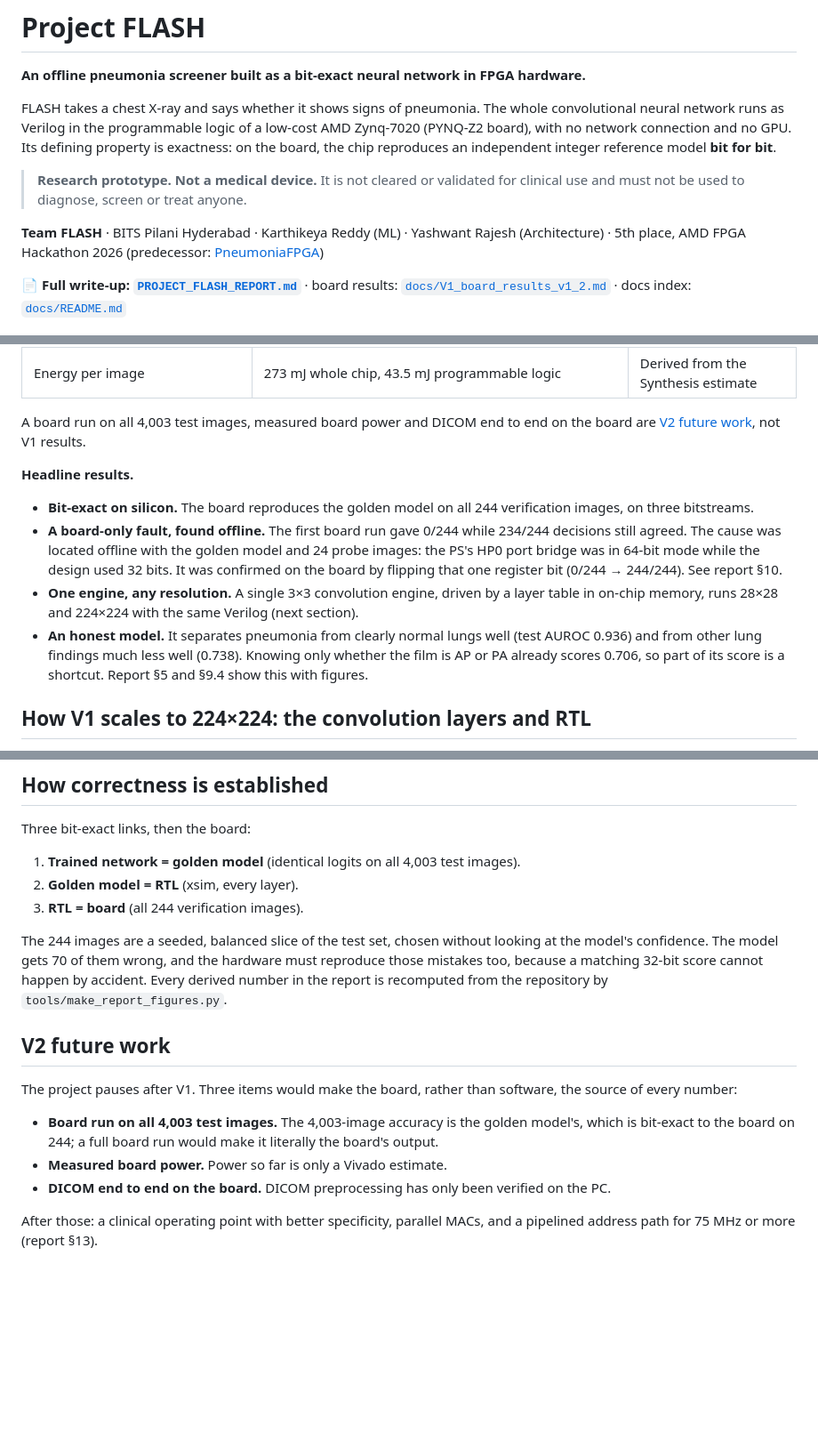
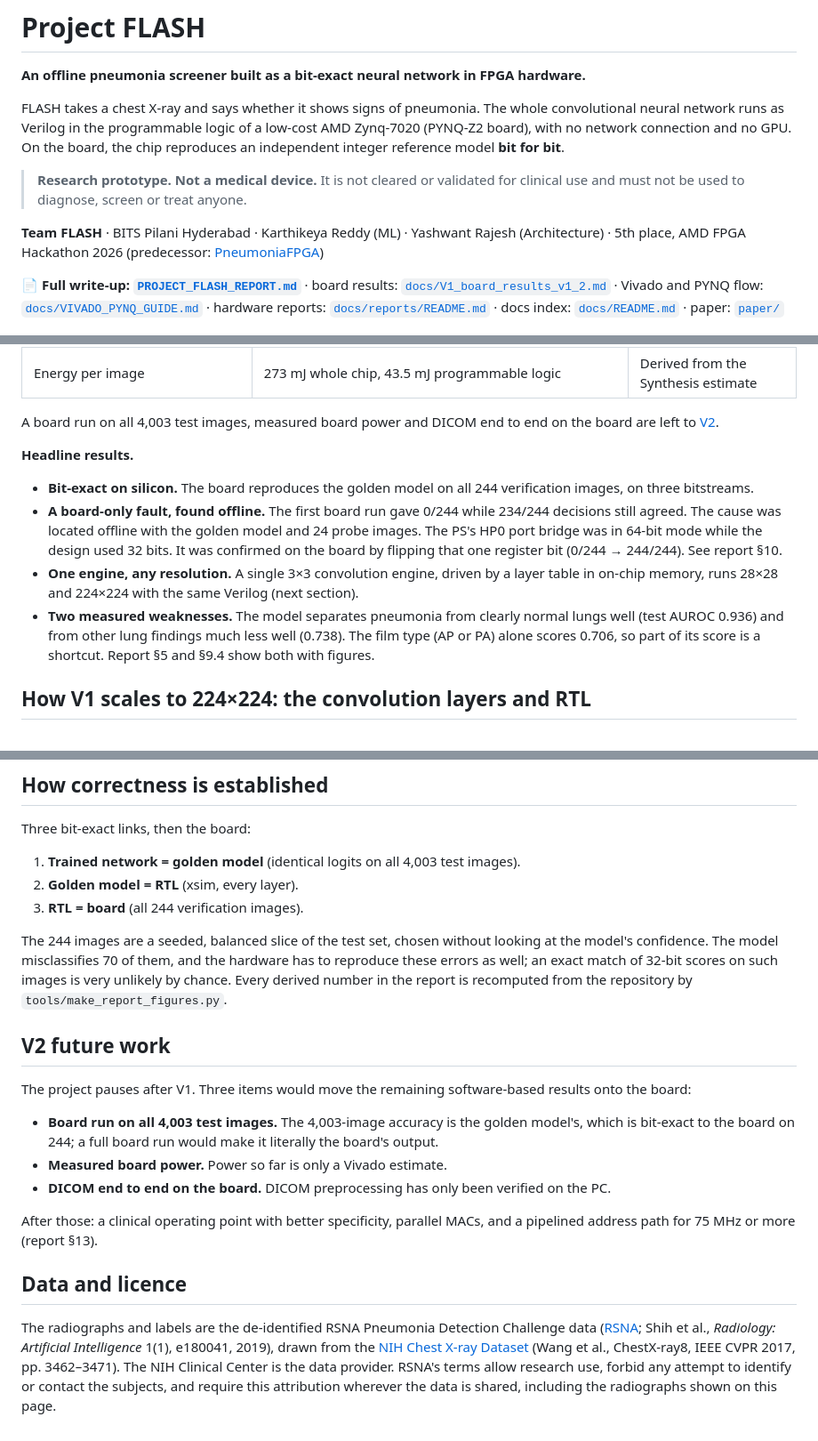
Before and after one commit to Karthik-Flash/ProjectFlash, a Markdown page: README.md, 3 parts joined by grey strips. Shown at 89% size. Drawn GitHub-style; blank space fills up the shorter version.

```diff
--- a/README.md
+++ b/README.md
@@ -5,8 +5,8 @@
 FLASH takes a chest X-ray and says whether it shows signs of pneumonia. The
 whole convolutional neural network runs as Verilog in the programmable logic
 of a low-cost AMD Zynq-7020 (PYNQ-Z2 board), with no network connection and no
-GPU. Its defining property is exactness: on the board, the chip reproduces an
-independent integer reference model **bit for bit**.
+GPU. On the board, the chip reproduces an independent integer reference
+model **bit for bit**.
 
 > **Research prototype. Not a medical device.** It is not cleared or validated
 > for clinical use and must not be used to diagnose, screen or treat anyone.
@@ -16,7 +16,10 @@ independent integer reference model **bit for bit**.
 
 📄 **Full write-up: [`PROJECT_FLASH_REPORT.md`](PROJECT_FLASH_REPORT.md)** ·
 board results: [`docs/V1_board_results_v1_2.md`](docs/V1_board_results_v1_2.md) ·
-docs index: [`docs/README.md`](docs/README.md)
+Vivado and PYNQ flow: [`docs/VIVADO_PYNQ_GUIDE.md`](docs/VIVADO_PYNQ_GUIDE.md) ·
+hardware reports: [`docs/reports/README.md`](docs/reports/README.md) ·
+docs index: [`docs/README.md`](docs/README.md) ·
+paper: [`paper/`](paper/README.md)
 
 ![Board output from the live demo](docs/figures/fig_demo_gallery_board.png)
 
@@ -46,7 +49,7 @@ measured values; **Not yet done** means no number exists.
 | Energy per image | 273 mJ whole chip, 43.5 mJ programmable logic | Derived from the Synthesis estimate |
 
 A board run on all 4,003 test images, measured board power and DICOM end to
-end on the board are [V2 future work](#v2-future-work), not V1 results.
+end on the board are left to [V2](#v2-future-work).
 
 **Headline results.**
 
@@ -54,16 +57,16 @@ end on the board are [V2 future work](#v2-future-work), not V1 results.
   verification images, on three bitstreams.
 - **A board-only fault, found offline.** The first board run gave 0/244 while
   234/244 decisions still agreed. The cause was located offline with the
-  golden model and 24 probe images: the PS's HP0 port bridge was in 64-bit
+  golden model and 24 probe images. The PS's HP0 port bridge was in 64-bit
   mode while the design used 32 bits. It was confirmed on the board by
   flipping that one register bit (0/244 → 244/244). See report §10.
 - **One engine, any resolution.** A single 3×3 convolution engine, driven by
   a layer table in on-chip memory, runs 28×28 and 224×224 with the same
   Verilog (next section).
-- **An honest model.** It separates pneumonia from clearly normal lungs well
-  (test AUROC 0.936) and from other lung findings much less well (0.738).
-  Knowing only whether the film is AP or PA already scores 0.706, so part of
-  its score is a shortcut. Report §5 and §9.4 show this with figures.
+- **Two measured weaknesses.** The model separates pneumonia from clearly
+  normal lungs well (test AUROC 0.936) and from other lung findings much less
+  well (0.738). The film type (AP or PA) alone scores 0.706, so part of its
+  score is a shortcut. Report §5 and §9.4 show both with figures.
 
 ## How V1 scales to 224×224: the convolution layers and RTL
 
@@ -155,15 +158,15 @@ Three bit-exact links, then the board:
 3. **RTL = board** (all 244 verification images).
 
 The 244 images are a seeded, balanced slice of the test set, chosen without
-looking at the model's confidence. The model gets 70 of them wrong, and the
-hardware must reproduce those mistakes too, because a matching 32-bit score
-cannot happen by accident. Every derived number in the report is recomputed
+looking at the model's confidence. The model misclassifies 70 of them, and
+the hardware has to reproduce these errors as well; an exact match of 32-bit
+scores on such images is very unlikely by chance. Every derived number in the report is recomputed
 from the repository by `tools/make_report_figures.py`.
 
 ## V2 future work
 
-The project pauses after V1. Three items would make the board, rather than
-software, the source of every number:
+The project pauses after V1. Three items would move the remaining
+software-based results onto the board:
 
 - **Board run on all 4,003 test images.** The 4,003-image accuracy is the
   golden model's, which is bit-exact to the board on 244; a full board run
@@ -174,3 +177,15 @@ software, the source of every number:
 
 After those: a clinical operating point with better specificity, parallel
 MACs, and a pipelined address path for 75 MHz or more (report §13).
+
+## Data and licence
+
+The radiographs and labels are the de-identified RSNA Pneumonia Detection
+Challenge data
+([RSNA](https://www.rsna.org/rsnai/ai-image-challenge/rsna-pneumonia-detection-challenge-2018);
+Shih et al., *Radiology: Artificial Intelligence* 1(1), e180041, 2019),
+drawn from the [NIH Chest X-ray Dataset](https://nihcc.app.box.com/v/ChestXray-NIHCC)
+(Wang et al., ChestX-ray8, IEEE CVPR 2017, pp. 3462–3471). The NIH Clinical
+Center is the data provider. RSNA's terms allow research use, forbid any
+attempt to identify or contact the subjects, and require this attribution
+wherever the data is shared, including the radiographs shown on this page.
```
Also changed, not shown: other parts of README.md (+3 -3 lines), PROJECT_FLASH_REPORT.md (+128 -105 lines).
